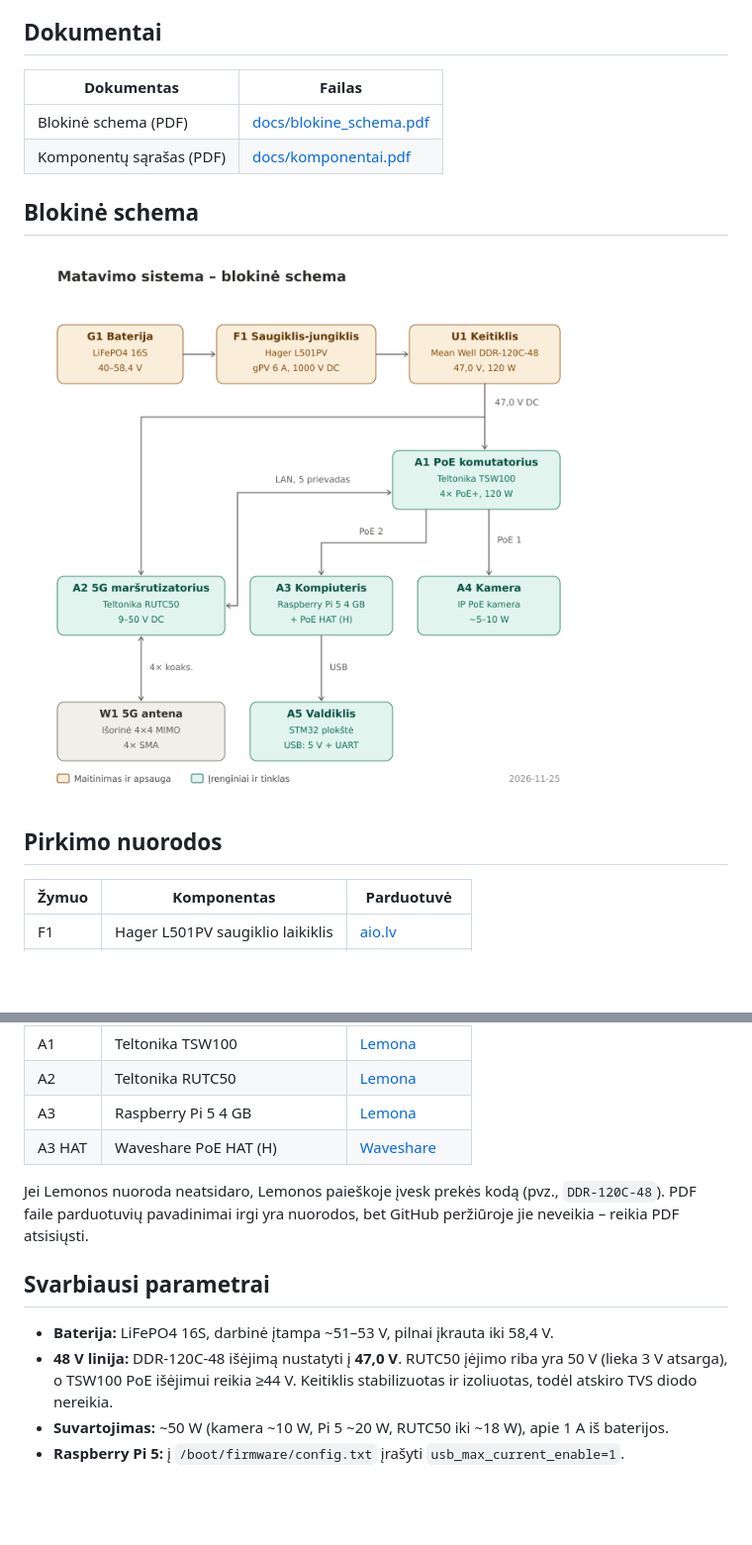
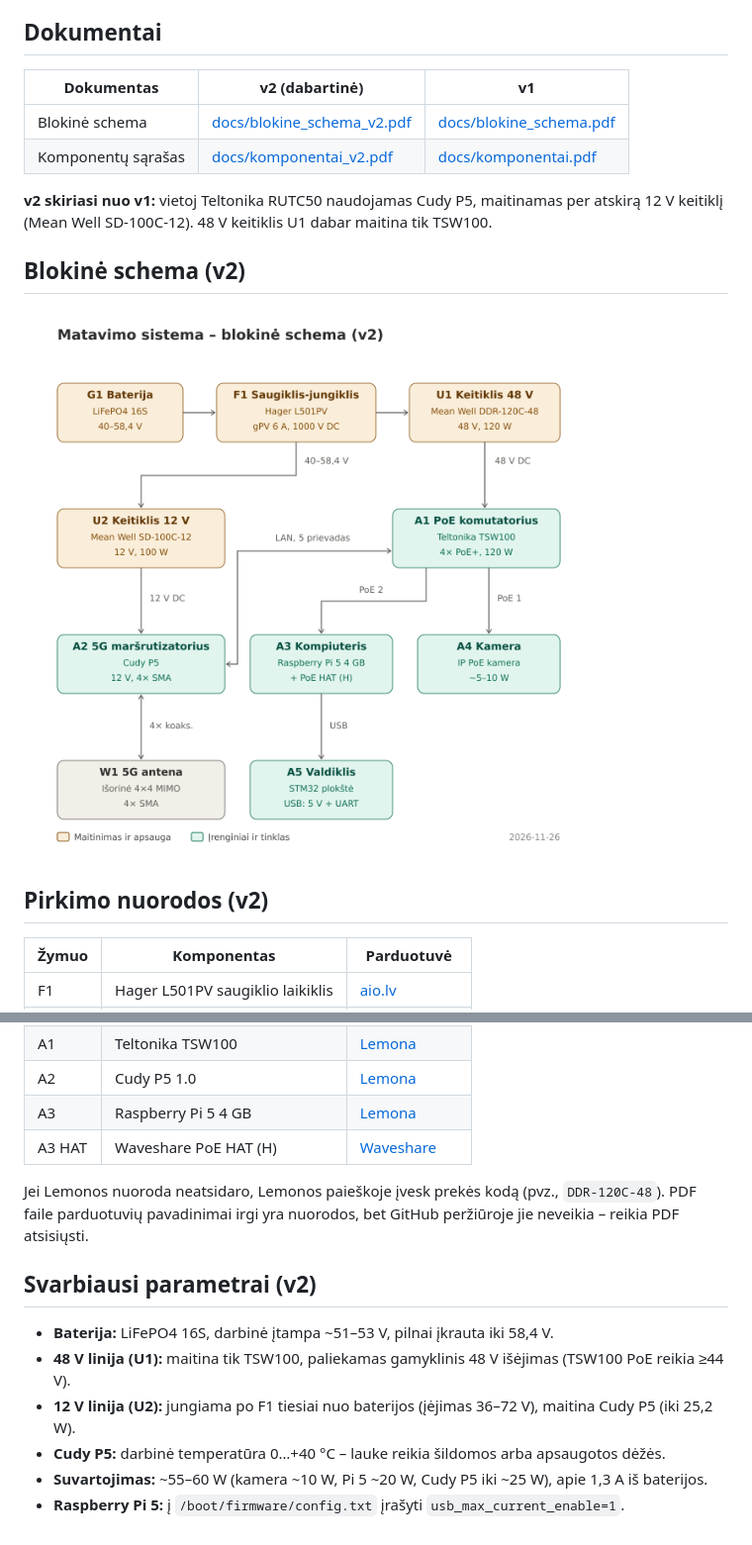
Before and after one commit to kactuz-1/Kerepetas_2026, a Markdown page: README.md, 2 parts joined by grey strips. Shown at 99% size. Rendered like a GitHub page; pictures changed too: docs/blokine_schema_v2.png (added); blank space fills up the shorter version.

Commit message:
v2: Cudy P5 su 12 V keitikliu (Mean Well SD-100C-12)
- docs/blokine_schema_v2.pdf ir .png
- docs/komponentai_v2.pdf
- README rodo v2, v1 failai palikti

Co-Authored-By: Claude Opus 5.5 <noreply@anthropic.com>
Claude-Session: https://claude.ai/code/session_01Cyb5mrMhdqvp2AFChSymwq

```diff
--- a/README.md
+++ b/README.md
@@ -4,16 +4,18 @@ Matavimo sistema su PoE kamera, Raspberry Pi 5, STM32 valdikliu ir 5G ryšiu, ma
 
 ## Dokumentai
 
-| Dokumentas | Failas |
-| --- | --- |
-| Blokinė schema (PDF) | [docs/blokine_schema.pdf](docs/blokine_schema.pdf) |
-| Komponentų sąrašas (PDF) | [docs/komponentai.pdf](docs/komponentai.pdf) |
+| Dokumentas | v2 (dabartinė) | v1 |
+| --- | --- | --- |
+| Blokinė schema | [docs/blokine_schema_v2.pdf](docs/blokine_schema_v2.pdf) | [docs/blokine_schema.pdf](docs/blokine_schema.pdf) |
+| Komponentų sąrašas | [docs/komponentai_v2.pdf](docs/komponentai_v2.pdf) | [docs/komponentai.pdf](docs/komponentai.pdf) |
 
-## Blokinė schema
+**v2 skiriasi nuo v1:** vietoj Teltonika RUTC50 naudojamas Cudy P5, maitinamas per atskirą 12 V keitiklį (Mean Well SD-100C-12). 48 V keitiklis U1 dabar maitina tik TSW100.
 
-![Blokinė schema](docs/blokine_schema.png)
+## Blokinė schema (v2)
 
-## Pirkimo nuorodos
+![Blokinė schema v2](docs/blokine_schema_v2.png)
+
+## Pirkimo nuorodos (v2)
 
 | Žymuo | Komponentas | Parduotuvė |
 | --- | --- | --- |
@@ -22,14 +25,16 @@ Matavimo sistema su PoE kamera, Raspberry Pi 5, STM32 valdikliu ir 5G ryšiu, ma
 | A1 | Teltonika TSW100 | [Lemona](https://lemona.lt/teltonika-tsw100-poe-switch-5x-rj45-1000mb-s-4x-poe-60w-teltonika.html) |
-| A2 | Teltonika RUTC50 | [Lemona](https://www.lemona-electronics.eu/router-teltonika-lte-rutc50.html) |
+| A2 | Cudy P5 1.0 | [Lemona](https://www.lemona.lt/en/modem-router-4-ports-cudy-p5-1-0.html) |
 | A3 | Raspberry Pi 5 4 GB | [Lemona](https://www.lemona.lt/en/single-board-computer-raspberry-pi-5-b-4gb-ram.html) |
 | A3 HAT | Waveshare PoE HAT (H) | [Waveshare](https://www.waveshare.com/poe-hat-h.htm?sku=30901) |
 
 Jei Lemonos nuoroda neatsidaro, Lemonos paieškoje įvesk prekės kodą (pvz., `DDR-120C-48`).
 PDF faile parduotuvių pavadinimai irgi yra nuorodos, bet GitHub peržiūroje jie neveikia – reikia PDF atsisiųsti.
 
-## Svarbiausi parametrai
+## Svarbiausi parametrai (v2)
 
 - **Baterija:** LiFePO4 16S, darbinė įtampa ~51–53 V, pilnai įkrauta iki 58,4 V.
-- **48 V linija:** DDR-120C-48 išėjimą nustatyti į **47,0 V**. RUTC50 įėjimo riba yra 50 V (lieka 3 V atsarga), o TSW100 PoE išėjimui reikia ≥44 V. Keitiklis stabilizuotas ir izoliuotas, todėl atskiro TVS diodo nereikia.
-- **Suvartojimas:** ~50 W (kamera ~10 W, Pi 5 ~20 W, RUTC50 iki ~18 W), apie 1 A iš baterijos.
+- **48 V linija (U1):** maitina tik TSW100, paliekamas gamyklinis 48 V išėjimas (TSW100 PoE reikia ≥44 V).
+- **12 V linija (U2):** jungiama po F1 tiesiai nuo baterijos (įėjimas 36–72 V), maitina Cudy P5 (iki 25,2 W).
+- **Cudy P5:** darbinė temperatūra 0…+40 °C – lauke reikia šildomos arba apsaugotos dėžės.
+- **Suvartojimas:** ~55–60 W (kamera ~10 W, Pi 5 ~20 W, Cudy P5 iki ~25 W), apie 1,3 A iš baterijos.
 - **Raspberry Pi 5:** į `/boot/firmware/config.txt` įrašyti `usb_max_current_enable=1`.
```
Also changed, not shown: other parts of README.md (+1 -0 lines), 2 other files.
